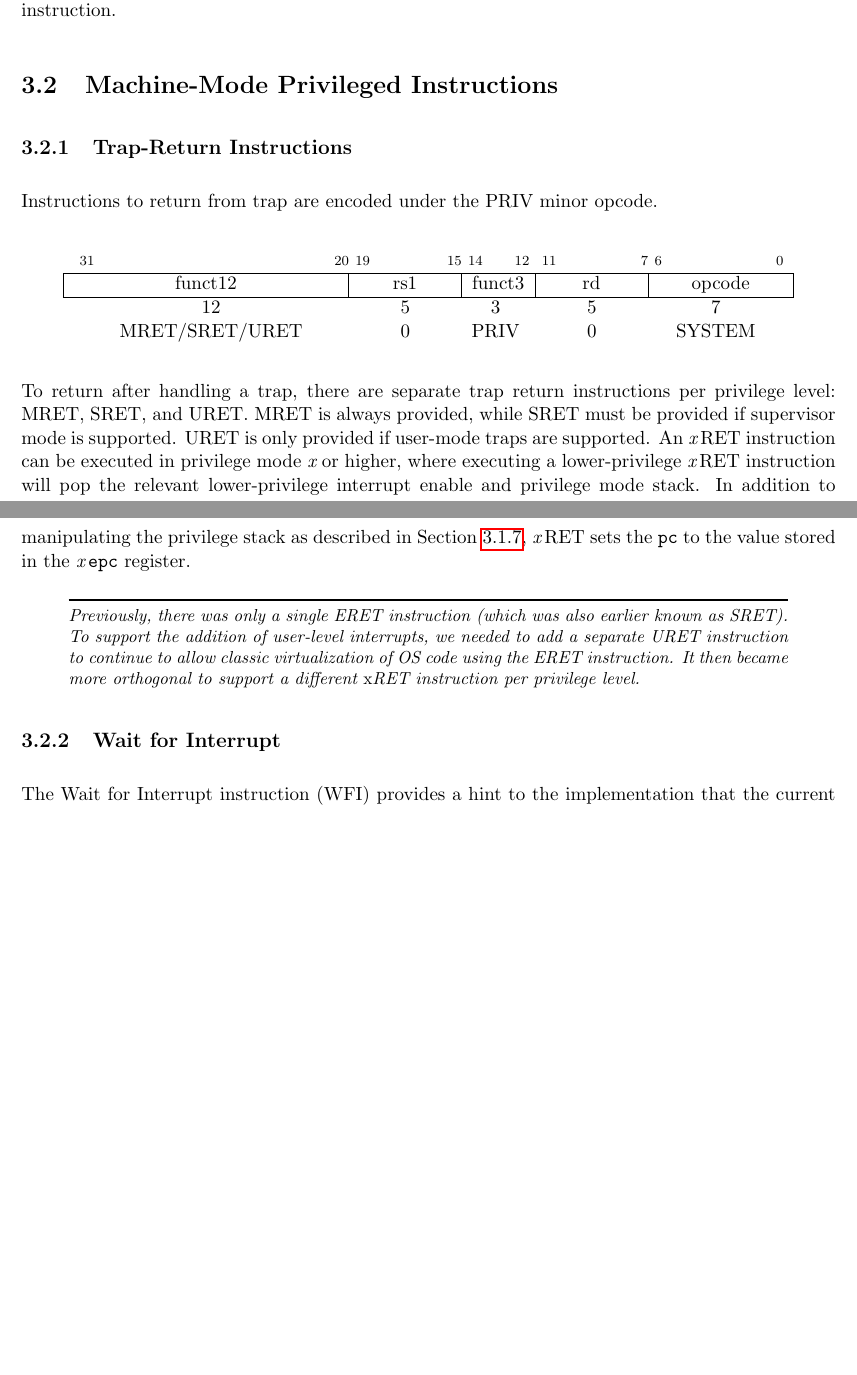
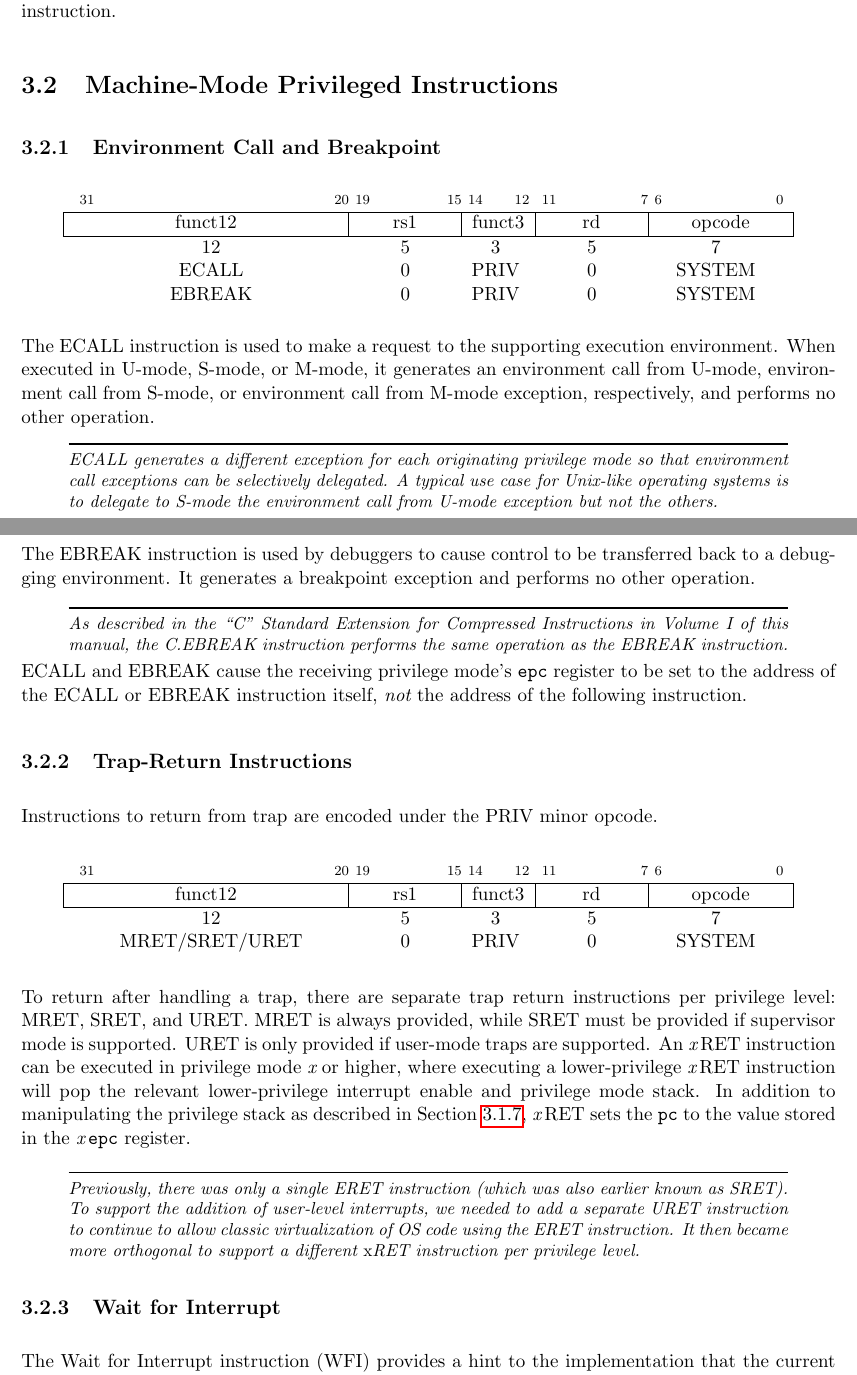
Before and after one commit to riscv/riscv-isa-manual, a LaTeX thesis (src/riscv-privileged.tex, which reads src/machine.tex): two parts of pages 46 and 47 of 91, joined at a grey line, cut so that both start at the same text, the shorter picture padded with empty space. Compiled offline with pdfLaTeX.

Commit message:
Describe ECALL/EBREAK operation in privileged architecture

```diff
--- a/src/machine.tex
+++ b/src/machine.tex
@@ -1829,6 +1829,54 @@ mtval} must also be able to hold all values less than $2^N$, where $N$ is the
 smaller of XLEN and the width of the longest supported instruction.
 
 \section{Machine-Mode Privileged Instructions}
+
+\subsection{Environment Call and Breakpoint}
+
+\vspace{-0.2in}
+\begin{center}
+\begin{tabular}{M@{}R@{}F@{}R@{}S}
+\\
+\instbitrange{31}{20} &
+\instbitrange{19}{15} &
+\instbitrange{14}{12} &
+\instbitrange{11}{7} &
+\instbitrange{6}{0} \\
+\hline
+\multicolumn{1}{|c|}{funct12} &
+\multicolumn{1}{c|}{rs1} &
+\multicolumn{1}{c|}{funct3} &
+\multicolumn{1}{c|}{rd} &
+\multicolumn{1}{c|}{opcode} \\
+\hline
+12 & 5 & 3 & 5 & 7 \\
+ECALL   & 0 & PRIV & 0 & SYSTEM \\
+EBREAK  & 0 & PRIV & 0 & SYSTEM \\
+\end{tabular}
+\end{center}
+
+The ECALL instruction is used to make a request to the supporting execution
+environment.  When executed in U-mode, S-mode, or M-mode, it generates an
+environment call from U-mode, environment call from S-mode, or environment
+call from M-mode exception, respectively, and performs no other operation.
+\begin{commentary}
+ECALL generates a different exception for each originating privilege mode
+so that environment call exceptions can be selectively delegated.  A typical
+use case for Unix-like operating systems is to delegate to S-mode the
+environment call from U-mode exception but not the others.
+\end{commentary}
+
+The EBREAK instruction is used by debuggers to cause control to be transferred
+back to a debugging environment.  It generates a breakpoint exception and
+performs no other operation.
+\begin{commentary}
+As described in the ``C'' Standard Extension for Compressed Instructions in
+Volume I of this manual, the C.EBREAK instruction performs the same operation
+as the EBREAK instruction.
+\end{commentary}
+
+ECALL and EBREAK cause the receiving privilege mode's {\tt epc} register
+to be set to the address of the ECALL or EBREAK instruction itself, {\em not}
+the address of the following instruction.
 
 \subsection{Trap-Return Instructions}
 \label{otherpriv}
```
Also changed, not shown: src/priv-instr-table.tex (+25 -0 lines), src/machine.tex (2 more changed lines).
